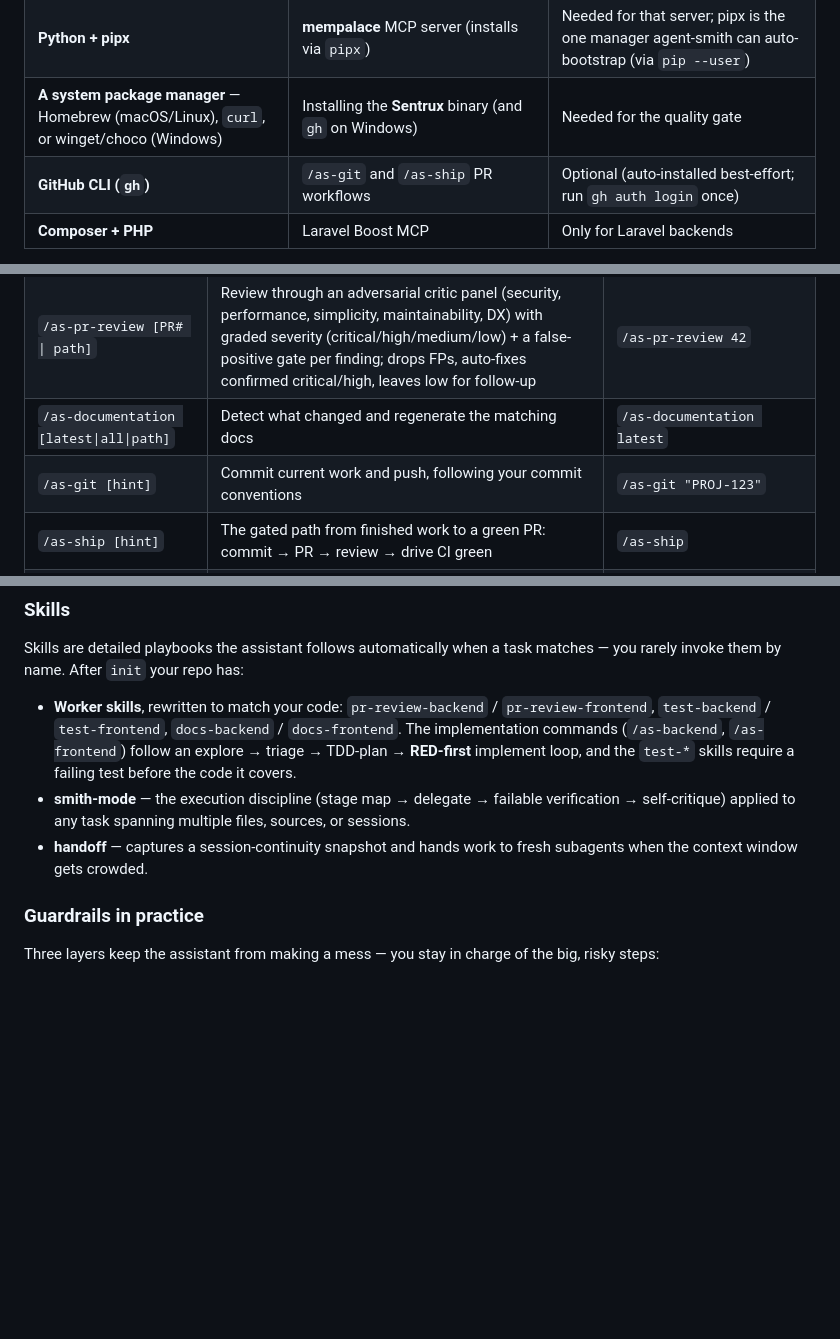
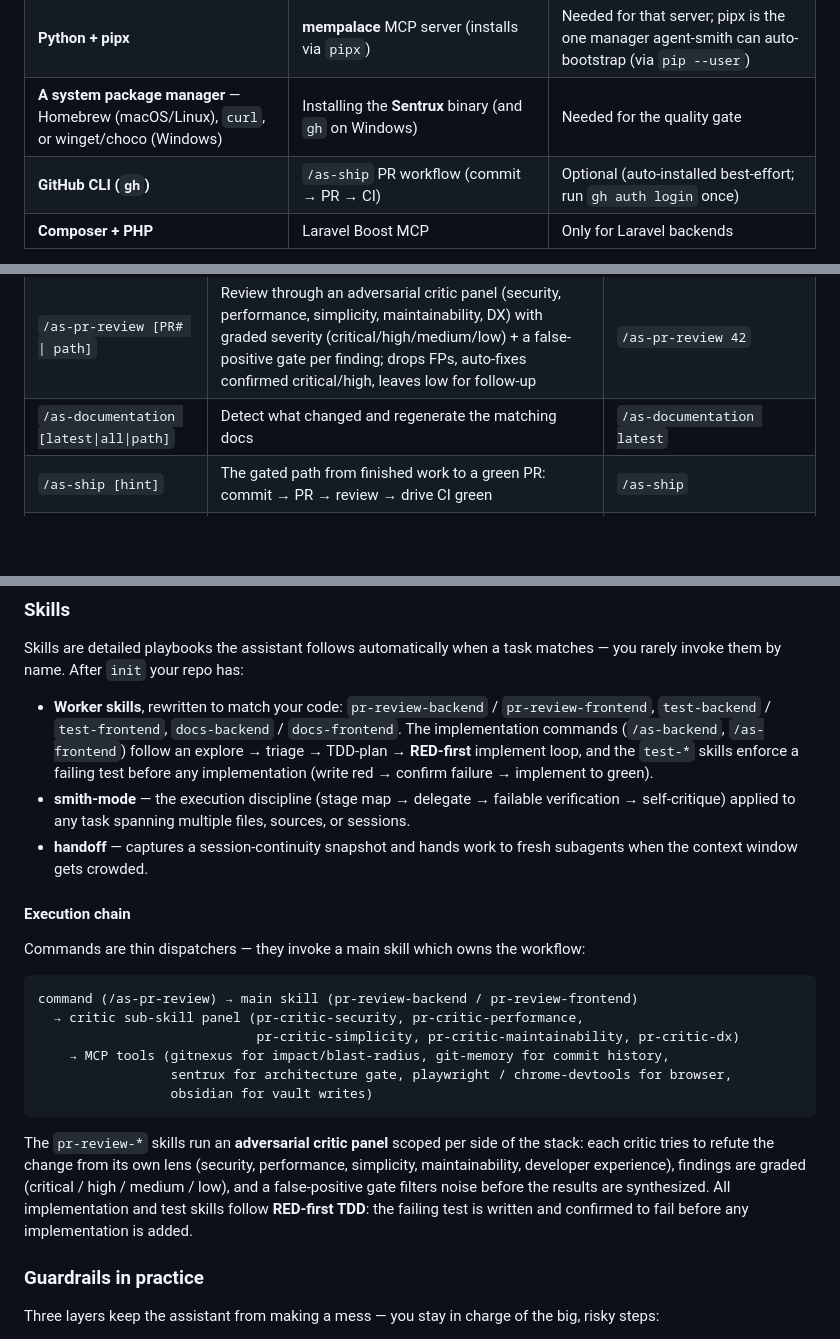
Before and after one commit to gunesbizim/agent-smith, a Markdown page: README.md, 3 parts joined by grey strips. Drawn GitHub-style; blank space fills up the shorter version.

Commit message:
docs(readme): document execution chain, TDD, and removals
Reflect the command -> main skill -> sub-skill -> MCP chain, RED-first TDD, the as-git removal (folded into as-ship), and the serena/AGENTIC_STACK removals.

````diff
--- a/README.md
+++ b/README.md
@@ -270,7 +270,7 @@ Agent Smith itself only needs Node, but a **full** `init` installs MCP servers a
 | **`claude` CLI** | The smart setup — LLM stack classification, skill generation, and running the `/as-*` commands | **Strongly recommended** (works without it, just less customized) |
 | **Python + pipx** | **mempalace** MCP server (installs via `pipx`) | Needed for that server; pipx is the one manager agent-smith can auto-bootstrap (via `pip --user`) |
 | **A system package manager** — Homebrew (macOS/Linux), `curl`, or winget/choco (Windows) | Installing the **Sentrux** binary (and `gh` on Windows) | Needed for the quality gate |
-| **GitHub CLI (`gh`)** | `/as-git` and `/as-ship` PR workflows | Optional (auto-installed best-effort; run `gh auth login` once) |
+| **GitHub CLI (`gh`)** | `/as-ship` PR workflow (commit → PR → CI) | Optional (auto-installed best-effort; run `gh auth login` once) |
 | **Composer + PHP** | Laravel Boost MCP | Only for Laravel backends |
 
 > **Python version caveat (mempalace):** mempalace depends on chromadb, which lags the newest Python releases. **Python 3.12** is the safe target; the very latest interpreters (3.13+) can break chromadb's install. If mempalace won't install, check your Python version first.
@@ -330,7 +330,6 @@ Once set up, drive the work from inside Claude Code with the `/as-*` slash comma
 | `/as-test <target>` | Write or extend tests; dispatches test-backend / test-frontend in fresh subagents | `/as-test "OrderService.charge"` |
 | `/as-pr-review [PR# \| path]` | Review through an adversarial critic panel (security, performance, simplicity, maintainability, DX) with graded severity (critical/high/medium/low) + a false-positive gate per finding; drops FPs, auto-fixes confirmed critical/high, leaves low for follow-up | `/as-pr-review 42` |
 | `/as-documentation [latest\|all\|path]` | Detect what changed and regenerate the matching docs | `/as-documentation latest` |
-| `/as-git [hint]` | Commit current work and push, following your commit conventions | `/as-git "PROJ-123"` |
 | `/as-ship [hint]` | The gated path from finished work to a green PR: commit → PR → review → drive CI green | `/as-ship` |
 | `/as-insights` | Read your architecture docs + config and suggest concrete improvements | `/as-insights` |
 | `/as-handoff` | Write a structured `HANDOFF.md` and hand the remaining work to fresh-context subagents | `/as-handoff` |
@@ -342,9 +341,24 @@ Commands invoked with no argument (`/as-backend`, `/as-test`) ask you for the ta
 
 Skills are detailed playbooks the assistant follows automatically when a task matches — you rarely invoke them by name. After `init` your repo has:
 
-- **Worker skills**, rewritten to match your code: `pr-review-backend` / `pr-review-frontend`, `test-backend` / `test-frontend`, `docs-backend` / `docs-frontend`. The implementation commands (`/as-backend`, `/as-frontend`) follow an explore → triage → TDD-plan → **RED-first** implement loop, and the `test-*` skills require a failing test before the code it covers.
+- **Worker skills**, rewritten to match your code: `pr-review-backend` / `pr-review-frontend`, `test-backend` / `test-frontend`, `docs-backend` / `docs-frontend`. The implementation commands (`/as-backend`, `/as-frontend`) follow an explore → triage → TDD-plan → **RED-first** implement loop, and the `test-*` skills enforce a failing test before any implementation (write red → confirm failure → implement to green).
 - **smith-mode** — the execution discipline (stage map → delegate → failable verification → self-critique) applied to any task spanning multiple files, sources, or sessions.
 - **handoff** — captures a session-continuity snapshot and hands work to fresh subagents when the context window gets crowded.
+
+#### Execution chain
+
+Commands are thin dispatchers — they invoke a main skill which owns the workflow:
+
+```
+command (/as-pr-review) → main skill (pr-review-backend / pr-review-frontend)
+  → critic sub-skill panel (pr-critic-security, pr-critic-performance,
+                            pr-critic-simplicity, pr-critic-maintainability, pr-critic-dx)
+    → MCP tools (gitnexus for impact/blast-radius, git-memory for commit history,
+                 sentrux for architecture gate, playwright / chrome-devtools for browser,
+                 obsidian for vault writes)
+```
+
+The `pr-review-*` skills run an **adversarial critic panel** scoped per side of the stack: each critic tries to refute the change from its own lens (security, performance, simplicity, maintainability, developer experience), findings are graded (critical / high / medium / low), and a false-positive gate filters noise before the results are synthesized. All implementation and test skills follow **RED-first TDD**: the failing test is written and confirmed to fail before any implementation is added.
 
 ### Guardrails in practice
 
````
